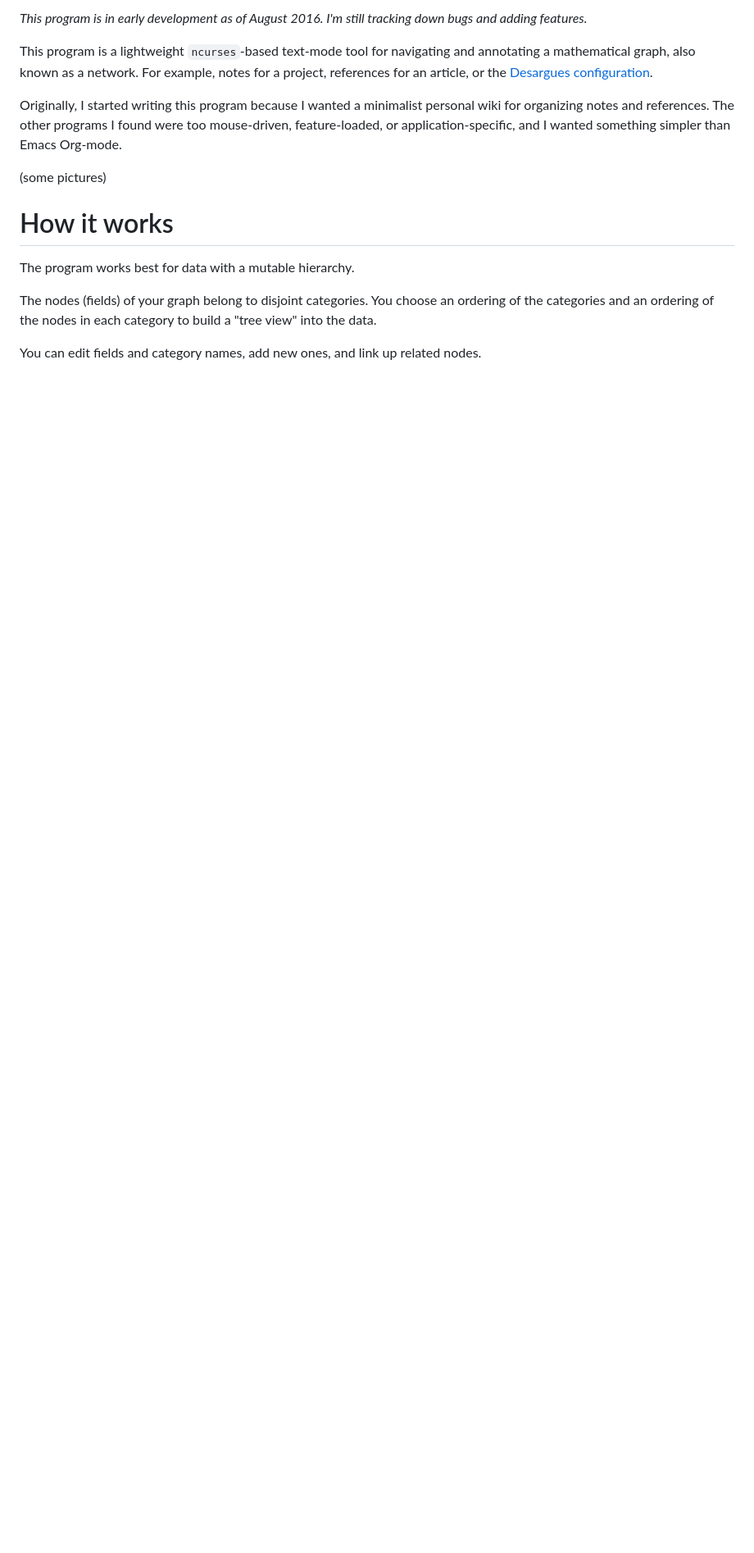
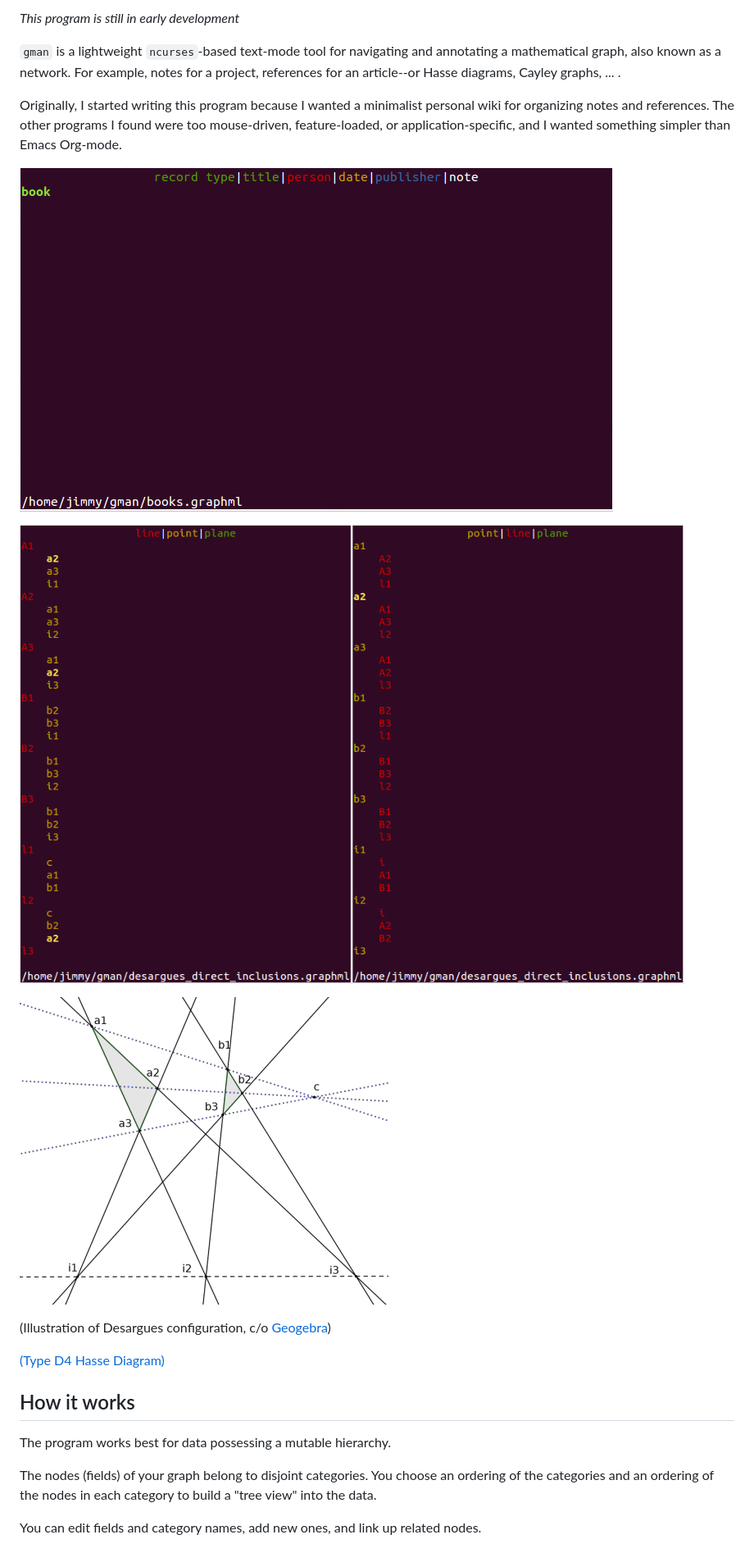
Before and after one commit to jimmymathews/gman, a Markdown page: readme.md, the part around the change printed below. Shown: that part at 82% size. Drawn GitHub-style; pictures changed too: images/desargues_diagram.png (added), images/expand_view.gif (added), images/ssLPPL.png (added); blank space fills up the shorter version.

Commit message:
Added samples, updated readme

```diff
--- a/readme.md
+++ b/readme.md
@@ -1,14 +1,27 @@
-*This program is in early development as of August 2016. I'm still tracking down bugs and adding features.*
+*This program is still in early development*
 
-This program is a lightweight `ncurses`-based text-mode tool for navigating and annotating a mathematical graph, also known as a network. For example, notes for a project, references for an article, or the [Desargues configuration](https://en.wikipedia.org/wiki/Desargues_configuration).
+`gman` is a lightweight `ncurses`-based text-mode tool for navigating and annotating a mathematical graph, also known as a network. For example, notes for a project, references for an article--or Hasse diagrams, Cayley graphs, ... .
 
 Originally, I started writing this program because I wanted a minimalist personal wiki for organizing notes and references. The other programs I found were too mouse-driven, feature-loaded, or application-specific, and I wanted something simpler than Emacs Org-mode.
 
-(some pictures)
 
-# How it works
+![](images/expand_view.gif)
 
-The program works best for data with a mutable hierarchy.
+![](images/ssLPPL.png)
+
+
+![](images/desargues_diagram.png)
+
+(Illustration of Desargues configuration, c/o [Geogebra](http://geogebra.org))
+
+<!-- ![Hasse diagram of so(8) root system]() -->
+
+[(Type D4 Hasse Diagram)](https://commons.wikimedia.org/wiki/Category:Root_system_Hasse_diagrams#/media/File:D4Hasse.svg)
+
+How it works
+------------
+
+The program works best for data possessing a mutable hierarchy.
 
 The nodes (fields) of your graph belong to disjoint categories. You choose an ordering of the categories and an ordering of the nodes in each category to build a "tree view" into the data.
 
```
Also changed, not shown: other parts of readme.md (+15 -10 lines), 7 other files.
